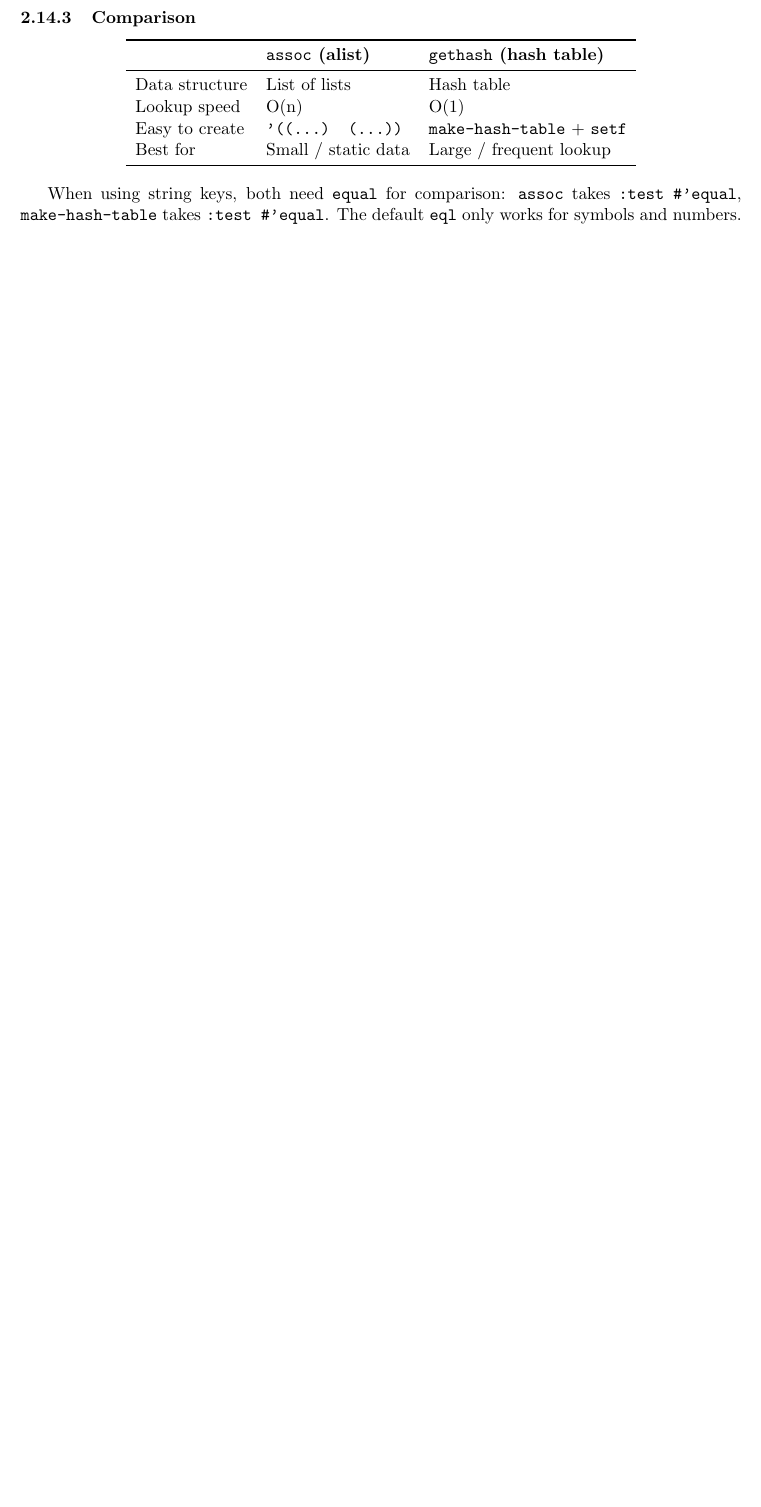
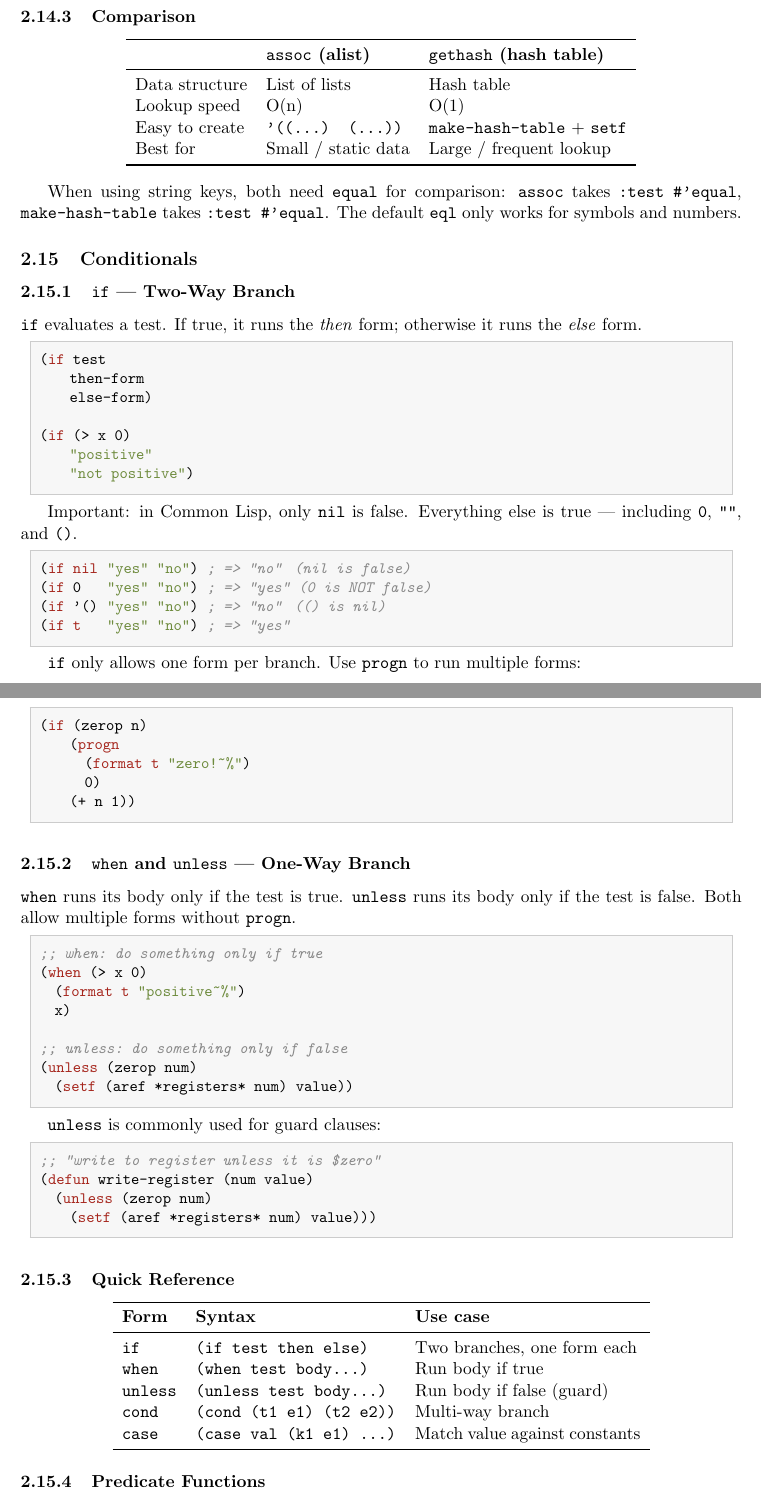
Before and after one commit to MeJamoLeo/cs3339_project_2026sp, a LaTeX document (doc/mips_simulator/mips.tex, which reads doc/mips_simulator/4.3_building_a_datapath.tex): part of page 16 of 18 before the commit and two parts of pages 16 and 17 of 20 after it, the two joined at a grey line, cut so that both start at the same text, the shorter picture padded with empty space. Compiled offline with pdfLaTeX.

Commit message:
doc: conditionals, zerop

```diff
--- a/doc/mips_simulator/4.3_building_a_datapath.tex
+++ b/doc/mips_simulator/4.3_building_a_datapath.tex
@@ -1223,3 +1223,85 @@ When using string keys, both need \texttt{equal} for comparison:
 \texttt{make-hash-table} takes \texttt{:test \#'equal}.
 The default \texttt{eql} only works for symbols and numbers.
 
+\subsection{Conditionals}
+
+\subsubsection{\texttt{if} --- Two-Way Branch}
+
+\texttt{if} evaluates a test. If true, it runs the \emph{then} form;
+otherwise it runs the \emph{else} form.
+
+\begin{lstlisting}
+(if test
+    then-form
+    else-form)
+
+(if (> x 0)
+    "positive"
+    "not positive")
+\end{lstlisting}
+
+Important: in Common Lisp, only \texttt{nil} is false.
+Everything else is true --- including \texttt{0}, \texttt{""}, and
+\texttt{()}.
+
+\begin{lstlisting}
+(if nil  "yes" "no")  ; => "no"   (nil is false)
+(if 0    "yes" "no")  ; => "yes"  (0 is NOT false)
+(if '()  "yes" "no")  ; => "no"   (() is nil)
+(if t    "yes" "no")  ; => "yes"
+\end{lstlisting}
+
+\texttt{if} only allows one form per branch. Use \texttt{progn} to
+run multiple forms:
+
+\begin{lstlisting}
+(if (zerop n)
+    (progn
+      (format t "zero!~%")
+      0)
+    (+ n 1))
+\end{lstlisting}
+
+\subsubsection{\texttt{when} and \texttt{unless} --- One-Way Branch}
+
+\texttt{when} runs its body only if the test is true.
+\texttt{unless} runs its body only if the test is false.
+Both allow multiple forms without \texttt{progn}.
+
+\begin{lstlisting}
+;; when: do something only if true
+(when (> x 0)
+  (format t "positive~%")
+  x)
+
+;; unless: do something only if false
+(unless (zerop num)
+  (setf (aref *registers* num) value))
+\end{lstlisting}
+
+\texttt{unless} is commonly used for guard clauses:
+
+\begin{lstlisting}
+;; "write to register unless it is $zero"
+(defun write-register (num value)
+  (unless (zerop num)
+    (setf (aref *registers* num) value)))
+\end{lstlisting}
+
+\subsubsection{Quick Reference}
+
+\begin{center}
+\begin{tabular}{llp{5cm}}
+  \toprule
+  \textbf{Form} & \textbf{Syntax} & \textbf{Use case} \\
+  \midrule
+  \texttt{if}     & \texttt{(if test then else)} & Two branches, one form each \\
+  \texttt{when}   & \texttt{(when test body...)} & Run body if true \\
+  \texttt{unless} & \texttt{(unless test body...)} & Run body if false (guard) \\
+  \texttt{cond}   & \texttt{(cond (t1 e1) (t2 e2))} & Multi-way branch \\
+  \texttt{case}   & \texttt{(case val (k1 e1) ...)} & Match value against constants \\
+  \bottomrule
+\end{tabular}
+\end{center}
+
+\subsubsection{Predicate Functions}
@@ -1225,0 +1337 @@ The default \texttt{eql} only works for symbols and numbers.
+\begin{lstlisting}
```
Also changed, not shown: doc/mips_simulator/4.3_building_a_datapath.tex (84 more changed lines).
